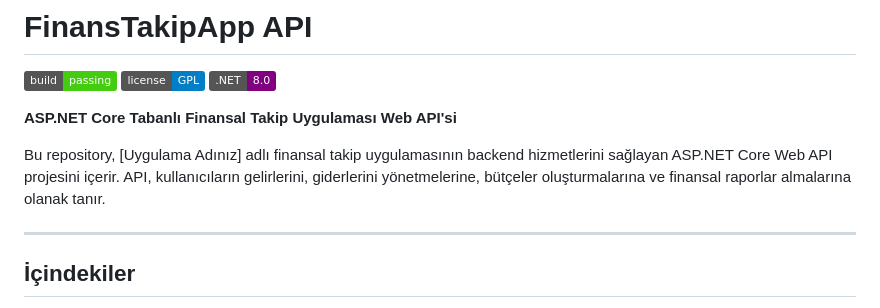
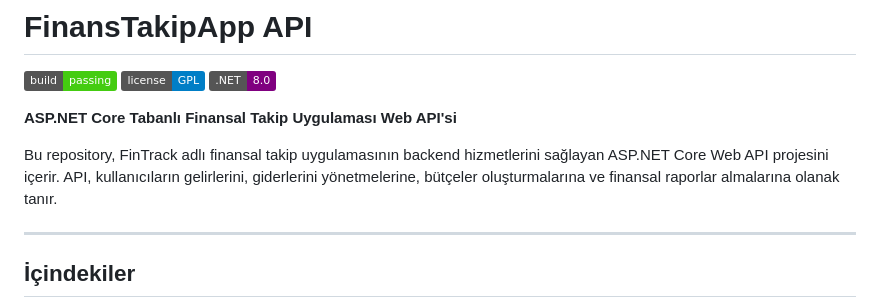
Before and after one commit to EnesEfeTokta/FinTrackWebApi, a Markdown page: README.md, the part around the change. Rendered like a GitHub page; badges without logos.

```diff
--- a/README.md
+++ b/README.md
@@ -6,7 +6,7 @@
 
 **ASP.NET Core Tabanlı Finansal Takip Uygulaması Web API'si**
 
-Bu repository, [Uygulama Adınız] adlı finansal takip uygulamasının backend hizmetlerini sağlayan ASP.NET Core Web API projesini içerir. API, kullanıcıların gelirlerini, giderlerini yönetmelerine, bütçeler oluşturmalarına ve finansal raporlar almalarına olanak tanır.
+Bu repository, FinTrack adlı finansal takip uygulamasının backend hizmetlerini sağlayan ASP.NET Core Web API projesini içerir. API, kullanıcıların gelirlerini, giderlerini yönetmelerine, bütçeler oluşturmalarına ve finansal raporlar almalarına olanak tanır.
 
 ---
 
```
